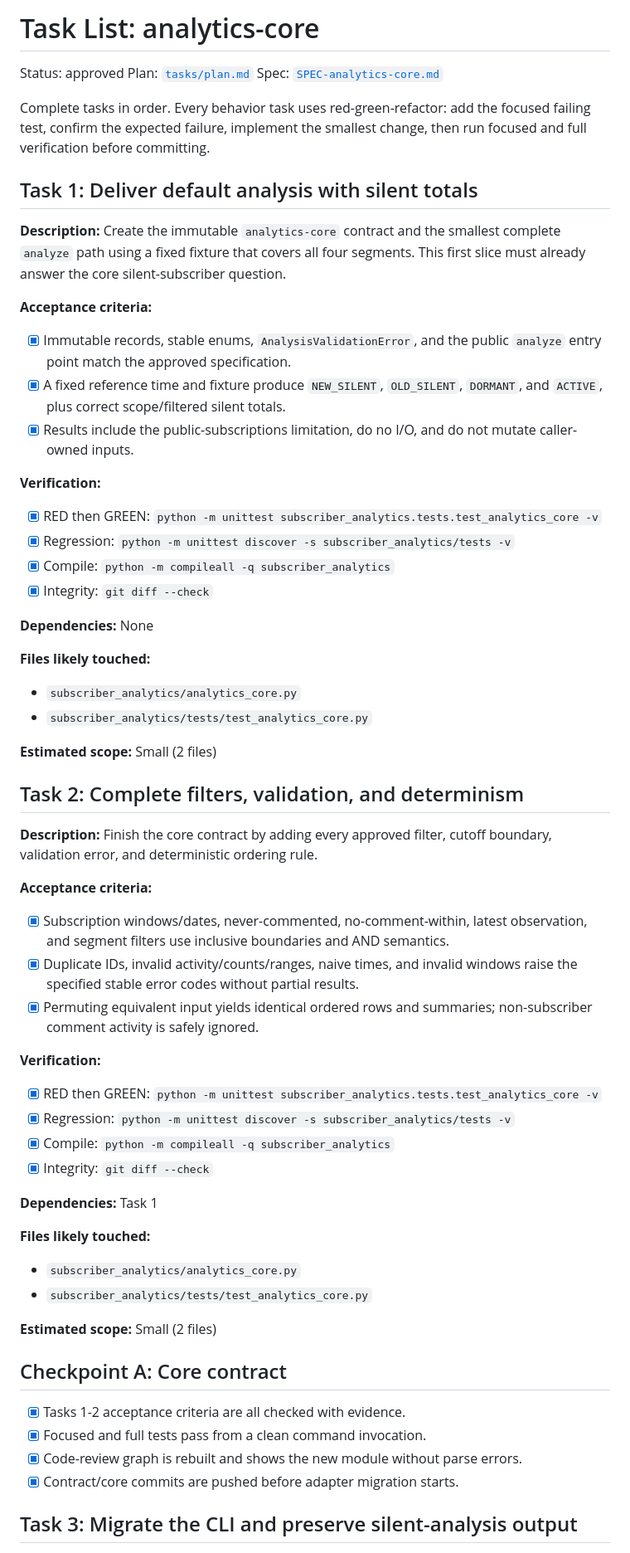
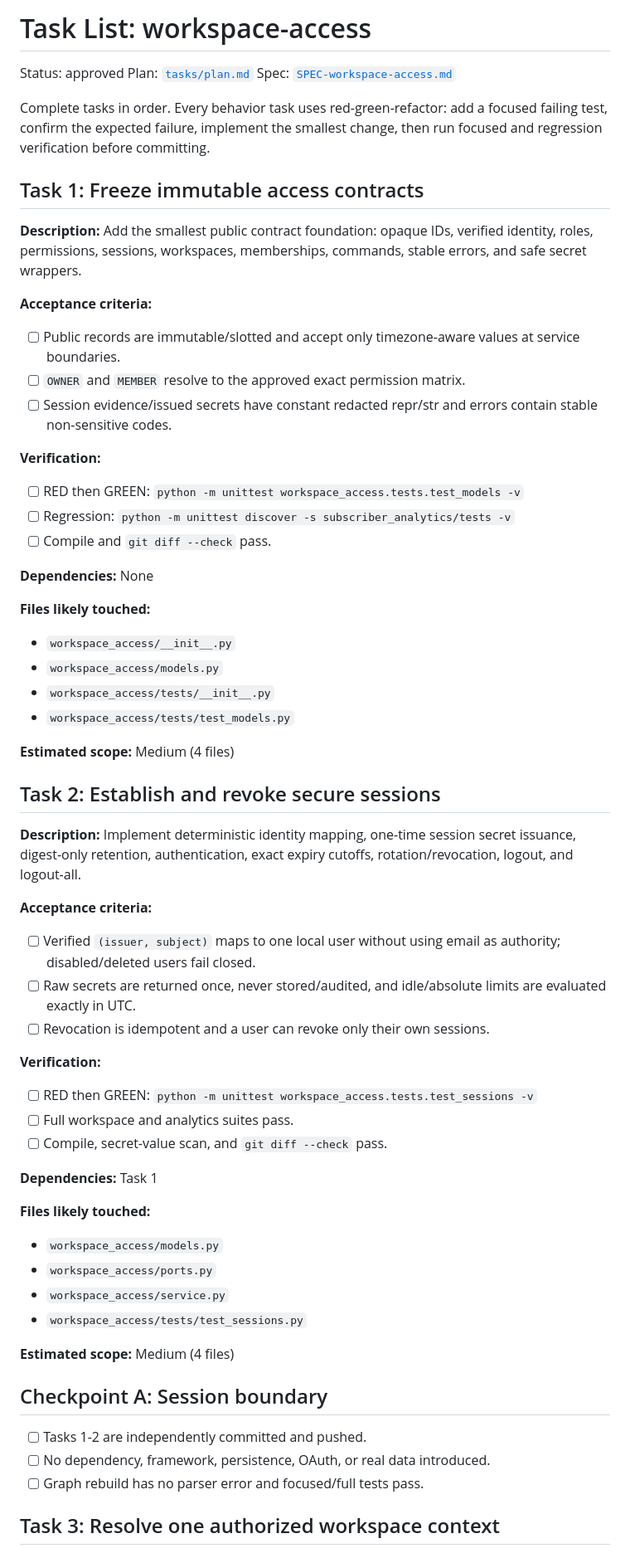
Before and after one commit to TroroOrosi/youtube-network-analysis, a Markdown page: tasks/todo.md, the part around one of its changes. Shown at 83% size. Rendered like a GitHub page.

Commit message:
docs(workspace-access): approve implementation plan

```diff
--- a/tasks/todo.md
+++ b/tasks/todo.md
@@ -1,80 +1,80 @@
-# Task List: analytics-core
+# Task List: workspace-access
 
 Status: approved
 Plan: [`tasks/plan.md`](plan.md)
-Spec: [`SPEC-analytics-core.md`](../SPEC-analytics-core.md)
+Spec: [`SPEC-workspace-access.md`](../SPEC-workspace-access.md)
 
-Complete tasks in order. Every behavior task uses red-green-refactor: add the
+Complete tasks in order. Every behavior task uses red-green-refactor: add a
 focused failing test, confirm the expected failure, implement the smallest
-change, then run focused and full verification before committing.
+change, then run focused and regression verification before committing.
 
-## Task 1: Deliver default analysis with silent totals
+## Task 1: Freeze immutable access contracts
 
-**Description:** Create the immutable `analytics-core` contract and the smallest
-complete `analyze` path using a fixed fixture that covers all four segments.
-This first slice must already answer the core silent-subscriber question.
+**Description:** Add the smallest public contract foundation: opaque IDs,
+verified identity, roles, permissions, sessions, workspaces, memberships,
+commands, stable errors, and safe secret wrappers.
 
 **Acceptance criteria:**
 
-- [x] Immutable records, stable enums, `AnalysisValidationError`, and the public
-  `analyze` entry point match the approved specification.
-- [x] A fixed reference time and fixture produce `NEW_SILENT`, `OLD_SILENT`,
-  `DORMANT`, and `ACTIVE`, plus correct scope/filtered silent totals.
-- [x] Results include the public-subscriptions limitation, do no I/O, and do not
-  mutate caller-owned inputs.
+- [ ] Public records are immutable/slotted and accept only timezone-aware values
+  at service boundaries.
+- [ ] `OWNER` and `MEMBER` resolve to the approved exact permission matrix.
+- [ ] Session evidence/issued secrets have constant redacted repr/str and errors
+  contain stable non-sensitive codes.
 
 **Verification:**
 
-- [x] RED then GREEN: `python -m unittest subscriber_analytics.tests.test_analytics_core -v`
-- [x] Regression: `python -m unittest discover -s subscriber_analytics/tests -v`
-- [x] Compile: `python -m compileall -q subscriber_analytics`
-- [x] Integrity: `git diff --check`
+- [ ] RED then GREEN: `python -m unittest workspace_access.tests.test_models -v`
+- [ ] Regression: `python -m unittest discover -s subscriber_analytics/tests -v`
+- [ ] Compile and `git diff --check` pass.
 
 **Dependencies:** None
 
 **Files likely touched:**
 
-- `subscriber_analytics/analytics_core.py`
-- `subscriber_analytics/tests/test_analytics_core.py`
+- `workspace_access/__init__.py`
+- `workspace_access/models.py`
+- `workspace_access/tests/__init__.py`
+- `workspace_access/tests/test_models.py`
 
-**Estimated scope:** Small (2 files)
+**Estimated scope:** Medium (4 files)
 
-## Task 2: Complete filters, validation, and determinism
+## Task 2: Establish and revoke secure sessions
 
-**Description:** Finish the core contract by adding every approved filter,
-cutoff boundary, validation error, and deterministic ordering rule.
+**Description:** Implement deterministic identity mapping, one-time session
+secret issuance, digest-only retention, authentication, exact expiry cutoffs,
+rotation/revocation, logout, and logout-all.
 
 **Acceptance criteria:**
 
-- [x] Subscription windows/dates, never-commented, no-comment-within, latest
-  observation, and segment filters use inclusive boundaries and AND semantics.
-- [x] Duplicate IDs, invalid activity/counts/ranges, naive times, and invalid
-  windows raise the specified stable error codes without partial results.
-- [x] Permuting equivalent input yields identical ordered rows and summaries;
-  non-subscriber comment activity is safely ignored.
+- [ ] Verified `(issuer, subject)` maps to one local user without using email as
+  authority; disabled/deleted users fail closed.
+- [ ] Raw secrets are returned once, never stored/audited, and idle/absolute
+  limits are evaluated exactly in UTC.
+- [ ] Revocation is idempotent and a user can revoke only their own sessions.
 
 **Verification:**
 
-- [x] RED then GREEN: `python -m unittest subscriber_analytics.tests.test_analytics_core -v`
-- [x] Regression: `python -m unittest discover -s subscriber_analytics/tests -v`
-- [x] Compile: `python -m compileall -q subscriber_analytics`
-- [x] Integrity: `git diff --check`
+- [ ] RED then GREEN: `python -m unittest workspace_access.tests.test_sessions -v`
+- [ ] Full workspace and analytics suites pass.
+- [ ] Compile, secret-value scan, and `git diff --check` pass.
 
 **Dependencies:** Task 1
 
 **Files likely touched:**
 
-- `subscriber_analytics/analytics_core.py`
-- `subscriber_analytics/tests/test_analytics_core.py`
+- `workspace_access/models.py`
+- `workspace_access/ports.py`
+- `workspace_access/service.py`
+- `workspace_access/tests/test_sessions.py`
 
-**Estimated scope:** Small (2 files)
+**Estimated scope:** Medium (4 files)
 
-## Checkpoint A: Core contract
+## Checkpoint A: Session boundary
 
-- [x] Tasks 1-2 acceptance criteria are all checked with evidence.
-- [x] Focused and full tests pass from a clean command invocation.
-- [x] Code-review graph is rebuilt and shows the new module without parse errors.
-- [x] Contract/core commits are pushed before adapter migration starts.
+- [ ] Tasks 1-2 are independently committed and pushed.
+- [ ] No dependency, framework, persistence, OAuth, or real data introduced.
+- [ ] Graph rebuild has no parser error and focused/full tests pass.
 
-## Task 3: Migrate the CLI and preserve silent-analysis output
+## Task 3: Resolve one authorized workspace context
 
```
Also changed, not shown: other parts of tasks/todo.md (+74 -104 lines), SPEC-workspace-access.md (+1 -1 lines), tasks/plan.md (+107 -129 lines).
